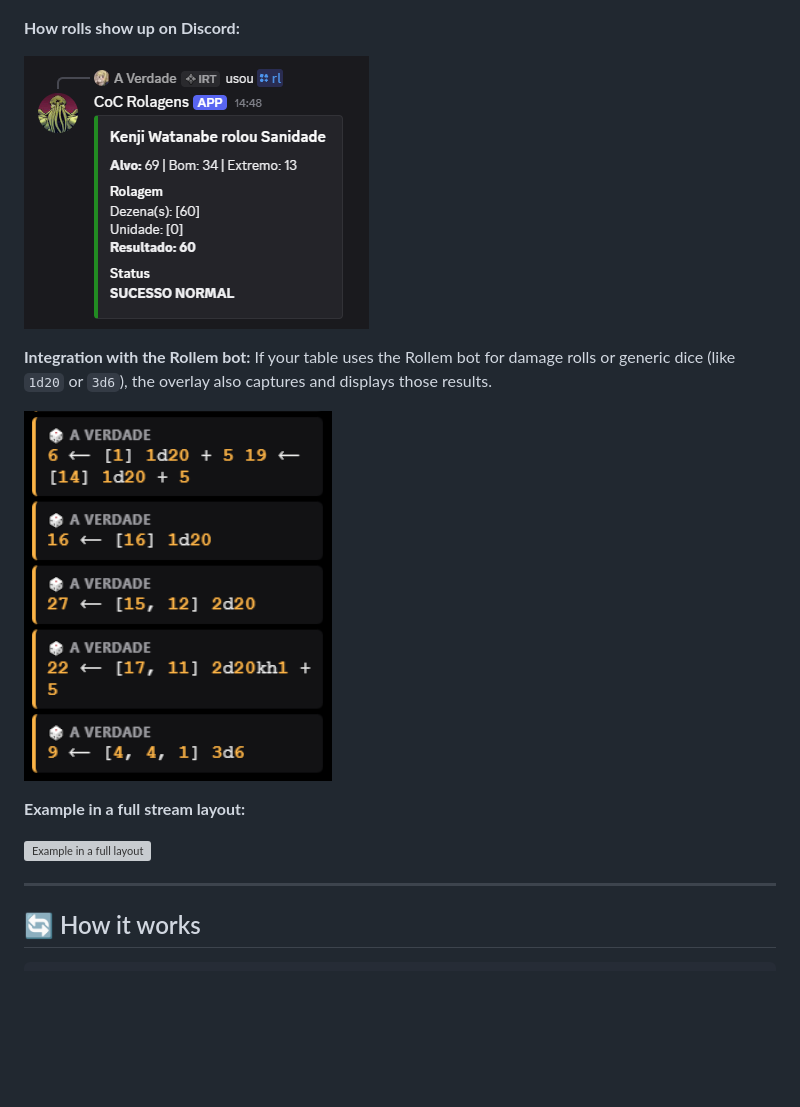
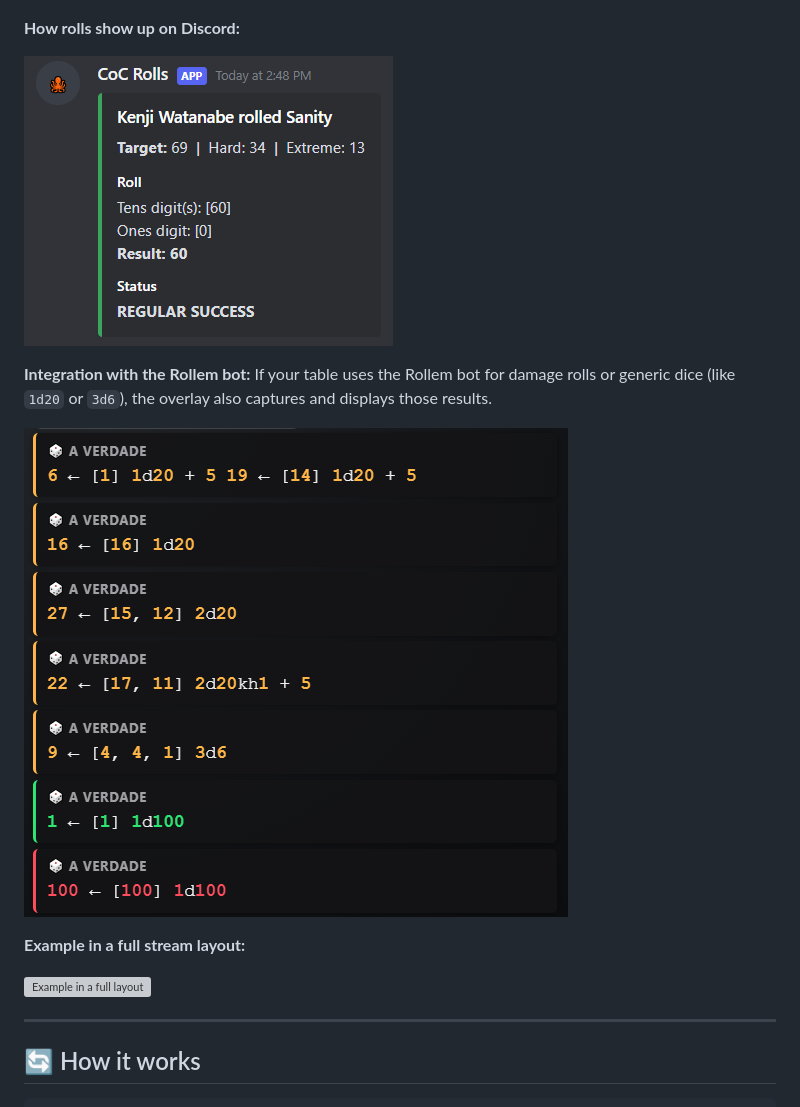
Before and after one commit to henriquecoelhome-source/CoC_Bot_En, a Markdown page: README.md, the part around one of its changes. GitHub-like rendering; blank space fills up the shorter version; grey boxes are pictures that could not be loaded.

```diff
--- a/README.md
+++ b/README.md
@@ -42,12 +42,12 @@ Automatically calculates the success level (Extreme, Hard, Regular, Failure or F
 
 **How rolls show up on Discord:**
 
-![Example of a roll on Discord](assets/exemplo4.png)
+![Example of a roll on Discord](assets/preview2.png)
 
 **Integration with the Rollem bot:**
 If your table uses the Rollem bot for damage rolls or generic dice (like `1d20` or `3d6`), the overlay also captures and displays those results.
 
-![Example of rolls with Rollem](assets/exemplo2.png)
+![Example of rolls with Rollem](assets/preview3.png)
 
 **Example in a full stream layout:**
 
```
Also changed, not shown: other parts of README.md (+1 -1 lines).
